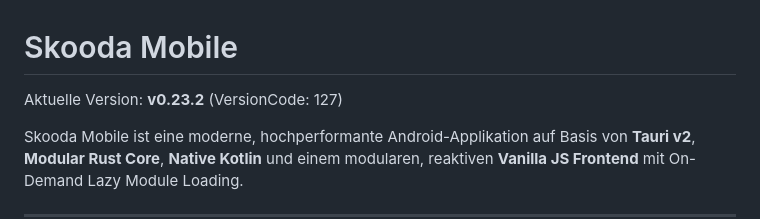
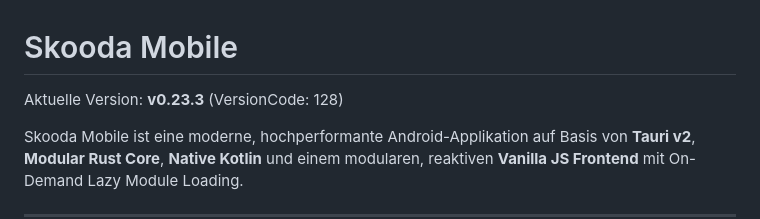
Before and after one commit to skoody/skooda-mobile, a Markdown page: README.md, the part around the change. Rendered like a GitHub page.

Commit message:
docs: update README.md for v0.23.3 release

```diff
--- a/README.md
+++ b/README.md
@@ -1,6 +1,6 @@
 # Skooda Mobile
 
-Aktuelle Version: **v0.23.2** (VersionCode: 127)
+Aktuelle Version: **v0.23.3** (VersionCode: 128)
 
 Skooda Mobile ist eine moderne, hochperformante Android-Applikation auf Basis von **Tauri v2**, **Modular Rust Core**, **Native Kotlin** und einem modularen, reaktiven **Vanilla JS Frontend** mit On-Demand Lazy Module Loading.
 
```
